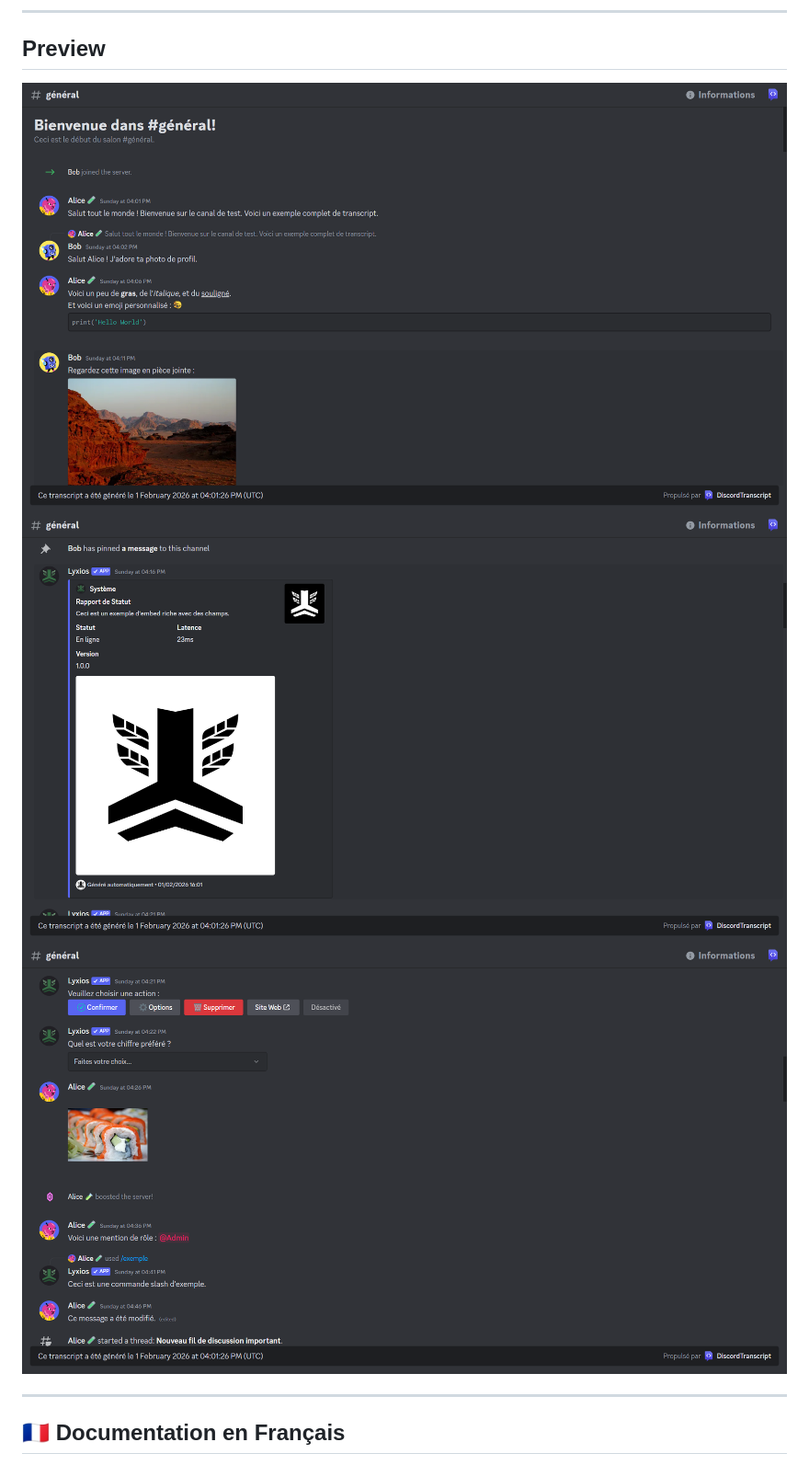
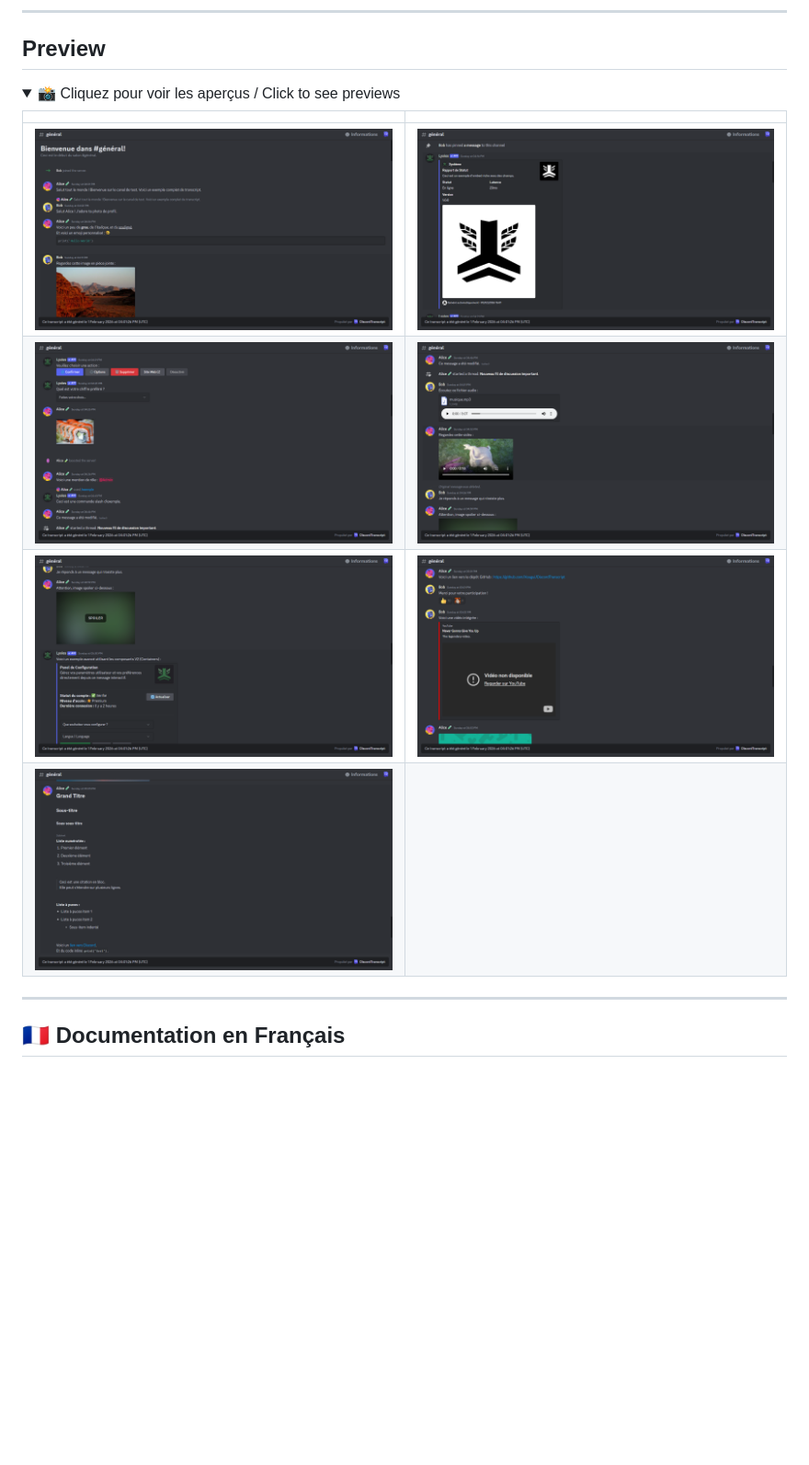
Before and after one commit to Xougui/DiscordTranscript, a Markdown page: README.md, the part around the change. Shown at 92% size. GitHub-like rendering; folded sections open; blank space fills up the shorter version.

```diff
--- a/README.md
+++ b/README.md
@@ -33,9 +33,17 @@ A Python library for creating HTML transcripts of Discord channels. This is usef
 
 ## Preview
 
-![Preview 1](https://github.com/Xougui/DiscordTranscript/blob/main/screenshots/1.png?raw=true)
-![Preview 2](https://github.com/Xougui/DiscordTranscript/blob/main/screenshots/2.png?raw=true)
-![Preview 3](https://github.com/Xougui/DiscordTranscript/blob/main/screenshots/3.png?raw=true)
+<details>
+<summary>📸 Cliquez pour voir les aperçus / Click to see previews</summary>
+
+| | |
+|---|---|
+| ![Preview 1](https://github.com/Xougui/DiscordTranscript/blob/main/screenshots/1.png?raw=true) | ![Preview 2](https://github.com/Xougui/DiscordTranscript/blob/main/screenshots/2.png?raw=true) |
+| ![Preview 3](https://github.com/Xougui/DiscordTranscript/blob/main/screenshots/3.png?raw=true) | ![Preview 4](https://github.com/Xougui/DiscordTranscript/blob/main/screenshots/4.png?raw=true) |
+| ![Preview 5](https://github.com/Xougui/DiscordTranscript/blob/main/screenshots/5.png?raw=true) | ![Preview 6](https://github.com/Xougui/DiscordTranscript/blob/main/screenshots/6.png?raw=true) |
+| ![Preview 7](https://github.com/Xougui/DiscordTranscript/blob/main/screenshots/7.png?raw=true) | |
+
+</details>
 
 ---
 
```
